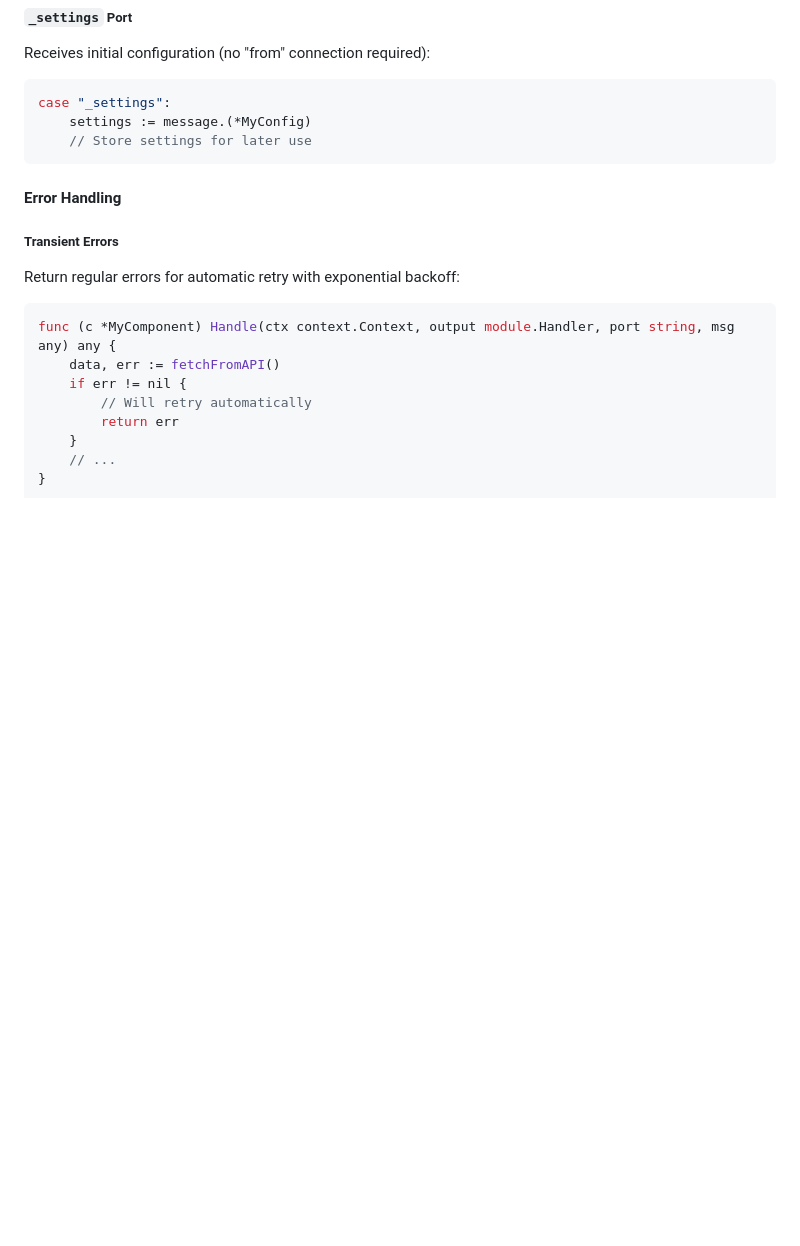
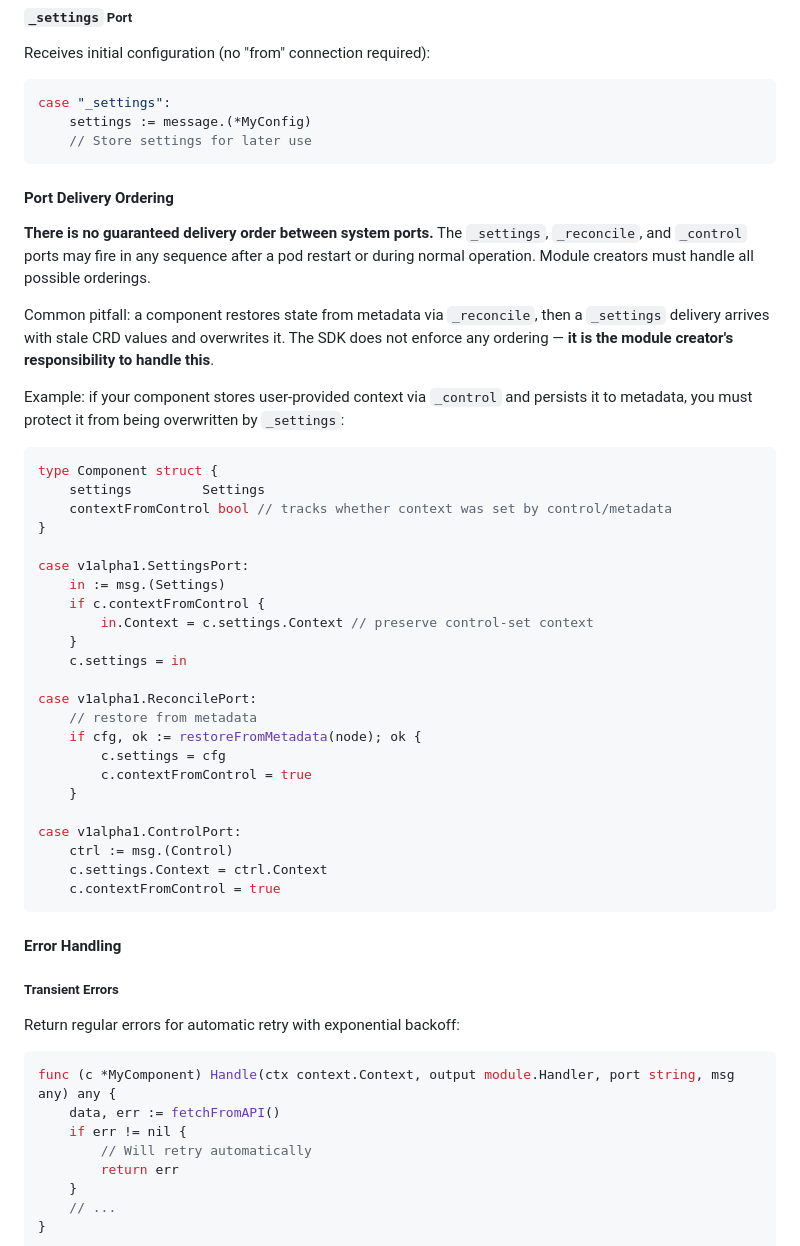
Before and after one commit to tiny-systems/module, a Markdown page: README.md, the part around the change. Drawn GitHub-style; blank space fills up the shorter version.

Commit message:
docs: document port delivery ordering and _settings/_reconcile race
System ports (_settings, _reconcile, _control) have no guaranteed
delivery order. Module creators must handle all orderings, especially
protecting metadata-restored state from stale _settings overwrites.

Co-Authored-By: Claude Opus 4.6 <noreply@anthropic.com>

````diff
--- a/README.md
+++ b/README.md
@@ -664,6 +664,40 @@ case "_settings":
     // Store settings for later use
 ```
 
+#### Port Delivery Ordering
+
+**There is no guaranteed delivery order between system ports.** The `_settings`, `_reconcile`, and `_control` ports may fire in any sequence after a pod restart or during normal operation. Module creators must handle all possible orderings.
+
+Common pitfall: a component restores state from metadata via `_reconcile`, then a `_settings` delivery arrives with stale CRD values and overwrites it. The SDK does not enforce any ordering — **it is the module creator's responsibility to handle this**.
+
+Example: if your component stores user-provided context via `_control` and persists it to metadata, you must protect it from being overwritten by `_settings`:
+
+```go
+type Component struct {
+    settings         Settings
+    contextFromControl bool // tracks whether context was set by control/metadata
+}
+
+case v1alpha1.SettingsPort:
+    in := msg.(Settings)
+    if c.contextFromControl {
+        in.Context = c.settings.Context // preserve control-set context
+    }
+    c.settings = in
+
+case v1alpha1.ReconcilePort:
+    // restore from metadata
+    if cfg, ok := restoreFromMetadata(node); ok {
+        c.settings = cfg
+        c.contextFromControl = true
+    }
+
+case v1alpha1.ControlPort:
+    ctrl := msg.(Control)
+    c.settings.Context = ctrl.Context
+    c.contextFromControl = true
+```
+
 #### Error Handling
 
 ##### Transient Errors
````
